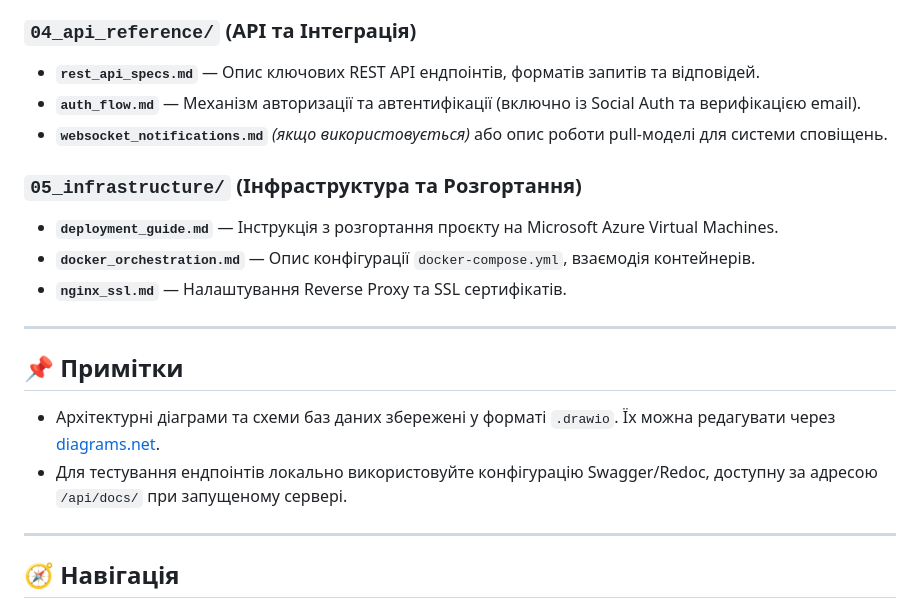
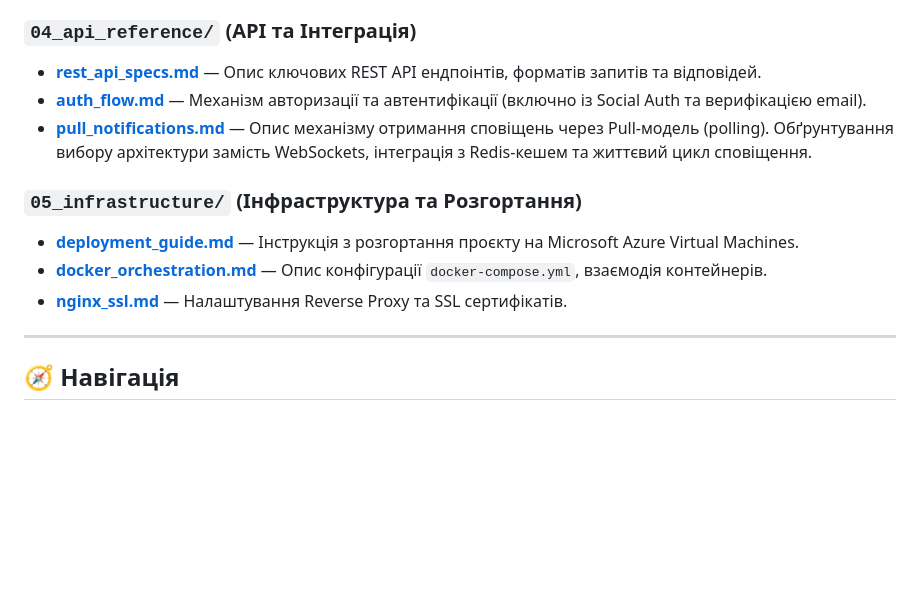
Before and after one commit to WeeWeektor/Smart-Study, a Markdown page: docs/README.md, the part around the change. GitHub-like rendering; blank space fills up the shorter version.

Commit message:
feat: update README with links to API specifications, authentication flow, pull notifications, and infrastructure guides

```diff
--- a/docs/README.md
+++ b/docs/README.md
@@ -29,22 +29,15 @@
 
 ### `04_api_reference/` (API та Інтеграція)
 
-- **`rest_api_specs.md`** — Опис ключових REST API ендпоінтів, форматів запитів та відповідей.
-- **`auth_flow.md`** — Механізм авторизації та автентифікації (включно із Social Auth та верифікацією email).
-- **`websocket_notifications.md`** _(якщо використовується)_ або опис роботи pull-моделі для системи сповіщень.
+- **[rest_api_specs.md](04_api_reference/rest_api_specs.md)** — Опис ключових REST API ендпоінтів, форматів запитів та відповідей.
+- **[auth_flow.md](04_api_reference/auth_flow.md)** — Механізм авторизації та автентифікації (включно із Social Auth та верифікацією email).
+- **[pull_notifications.md](04_api_reference/pull_notifications.md)** — Опис механізму отримання сповіщень через Pull-модель (polling). Обґрунтування вибору архітектури замість WebSockets, інтеграція з Redis-кешем та життєвий цикл сповіщення.
 
 ### `05_infrastructure/` (Інфраструктура та Розгортання)
 
-- **`deployment_guide.md`** — Інструкція з розгортання проєкту на Microsoft Azure Virtual Machines.
-- **`docker_orchestration.md`** — Опис конфігурації `docker-compose.yml`, взаємодія контейнерів.
-- **`nginx_ssl.md`** — Налаштування Reverse Proxy та SSL сертифікатів.
-
----
-
-## 📌 Примітки
-
-- Архітектурні діаграми та схеми баз даних збережені у форматі `.drawio`. Їх можна редагувати через [diagrams.net](https://app.diagrams.net).
-- Для тестування ендпоінтів локально використовуйте конфігурацію Swagger/Redoc, доступну за адресою `/api/docs/` при запущеному сервері.
+- **[deployment_guide.md](05_infrastructure/deployment_guide.md)** — Інструкція з розгортання проєкту на Microsoft Azure Virtual Machines.
+- **[docker_orchestration.md](05_infrastructure/docker_orchestration.md)** — Опис конфігурації `docker-compose.yml`, взаємодія контейнерів.
+- **[nginx_ssl.md](05_infrastructure/nginx_ssl.md)** — Налаштування Reverse Proxy та SSL сертифікатів.
 
 ---
 
```
